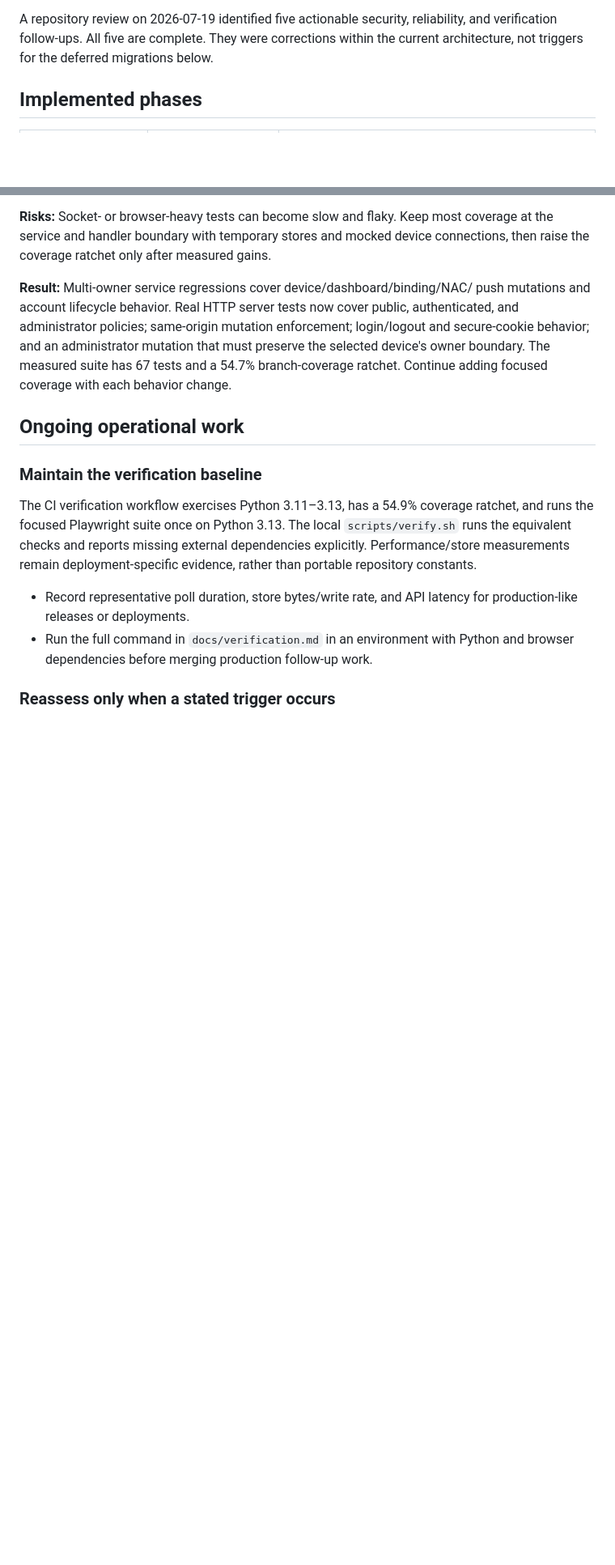
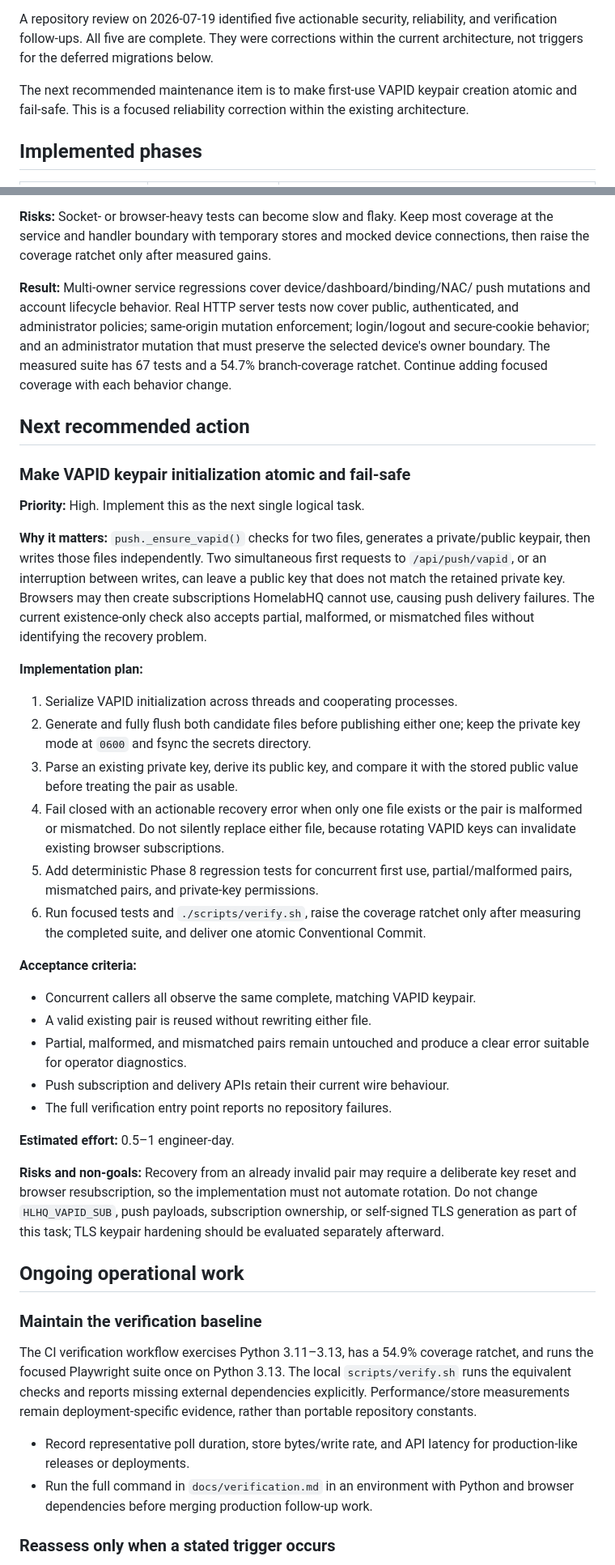
Before and after one commit to scow92/HomeLabHQ, a Markdown page: ARCHITECTURE_REFACTOR_PLAN.md, 2 parts joined by grey strips. Shown at 81% size. GitHub-like rendering; blank space fills up the shorter version.

Commit message:
docs: recommend atomic VAPID key initialization

```diff
--- a/ARCHITECTURE_REFACTOR_PLAN.md
+++ b/ARCHITECTURE_REFACTOR_PLAN.md
@@ -18,6 +18,10 @@ A repository review on 2026-07-19 identified five actionable security,
 reliability, and verification follow-ups. All five are complete. They were
 corrections within the current architecture, not triggers for the deferred
 migrations below.
+
+The next recommended maintenance item is to make first-use VAPID keypair
+creation atomic and fail-safe. This is a focused reliability correction within
+the existing architecture.
 
 ## Implemented phases
 
@@ -174,6 +178,53 @@ mutation that must preserve the selected device's owner boundary. The measured
 suite has 67 tests and a 54.7% branch-coverage ratchet. Continue adding focused
 coverage with each behavior change.
 
+## Next recommended action
+
+### Make VAPID keypair initialization atomic and fail-safe
+
+**Priority:** High. Implement this as the next single logical task.
+
+**Why it matters:** `push._ensure_vapid()` checks for two files, generates a
+private/public keypair, then writes those files independently. Two simultaneous
+first requests to `/api/push/vapid`, or an interruption between writes, can
+leave a public key that does not match the retained private key. Browsers may
+then create subscriptions HomelabHQ cannot use, causing push delivery failures.
+The current existence-only check also accepts partial, malformed, or mismatched
+files without identifying the recovery problem.
+
+**Implementation plan:**
+
+1. Serialize VAPID initialization across threads and cooperating processes.
+2. Generate and fully flush both candidate files before publishing either one;
+   keep the private key mode at `0600` and fsync the secrets directory.
+3. Parse an existing private key, derive its public key, and compare it with the
+   stored public value before treating the pair as usable.
+4. Fail closed with an actionable recovery error when only one file exists or
+   the pair is malformed or mismatched. Do not silently replace either file,
+   because rotating VAPID keys can invalidate existing browser subscriptions.
+5. Add deterministic Phase 8 regression tests for concurrent first use,
+   partial/malformed pairs, mismatched pairs, and private-key permissions.
+6. Run focused tests and `./scripts/verify.sh`, raise the coverage ratchet only
+   after measuring the completed suite, and deliver one atomic Conventional
+   Commit.
+
+**Acceptance criteria:**
+
+- Concurrent callers all observe the same complete, matching VAPID keypair.
+- A valid existing pair is reused without rewriting either file.
+- Partial, malformed, and mismatched pairs remain untouched and produce a clear
+  error suitable for operator diagnostics.
+- Push subscription and delivery APIs retain their current wire behaviour.
+- The full verification entry point reports no repository failures.
+
+**Estimated effort:** 0.5–1 engineer-day.
+
+**Risks and non-goals:** Recovery from an already invalid pair may require a
+deliberate key reset and browser resubscription, so the implementation must not
+automate rotation. Do not change `HLHQ_VAPID_SUB`, push payloads, subscription
+ownership, or self-signed TLS generation as part of this task; TLS keypair
+hardening should be evaluated separately afterward.
+
 ## Ongoing operational work
 
 ### Maintain the verification baseline
```
